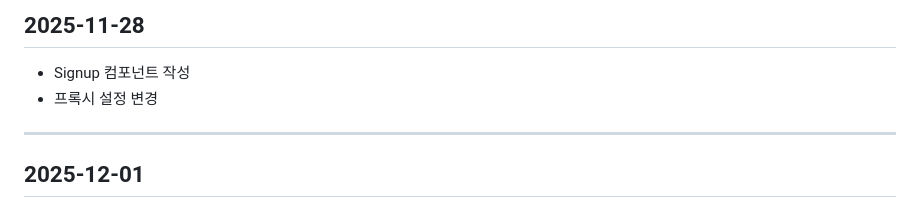
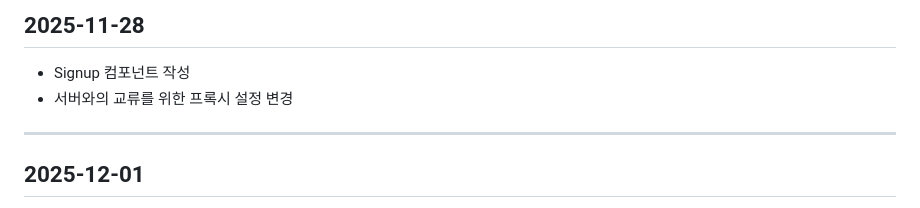
Before and after one commit to tkdals1144/React-migration-project, a Markdown page: docs/CHANGELOG.md, the part around one of its changes. Drawn GitHub-style.

```diff
--- a/docs/CHANGELOG.md
+++ b/docs/CHANGELOG.md
@@ -30,7 +24,7 @@
 -------------------------------------
 ## 2025-11-28
 - Signup 컴포넌트 작성
-- 프록시 설정 변경
+- 서버와의 교류를 위한 프록시 설정 변경
 
 -------------------------------------
 ## 2025-12-01
```
Also changed, not shown: other parts of docs/CHANGELOG.md (+2 -8 lines).
